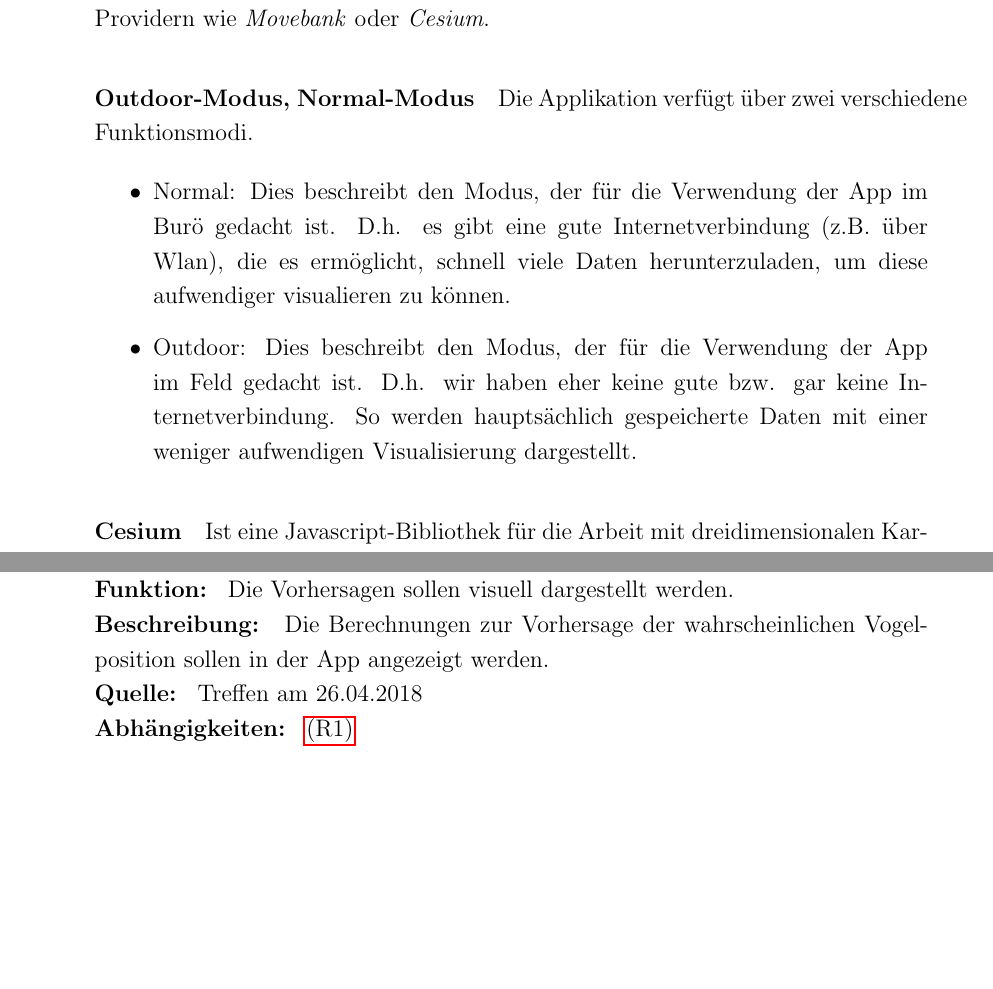
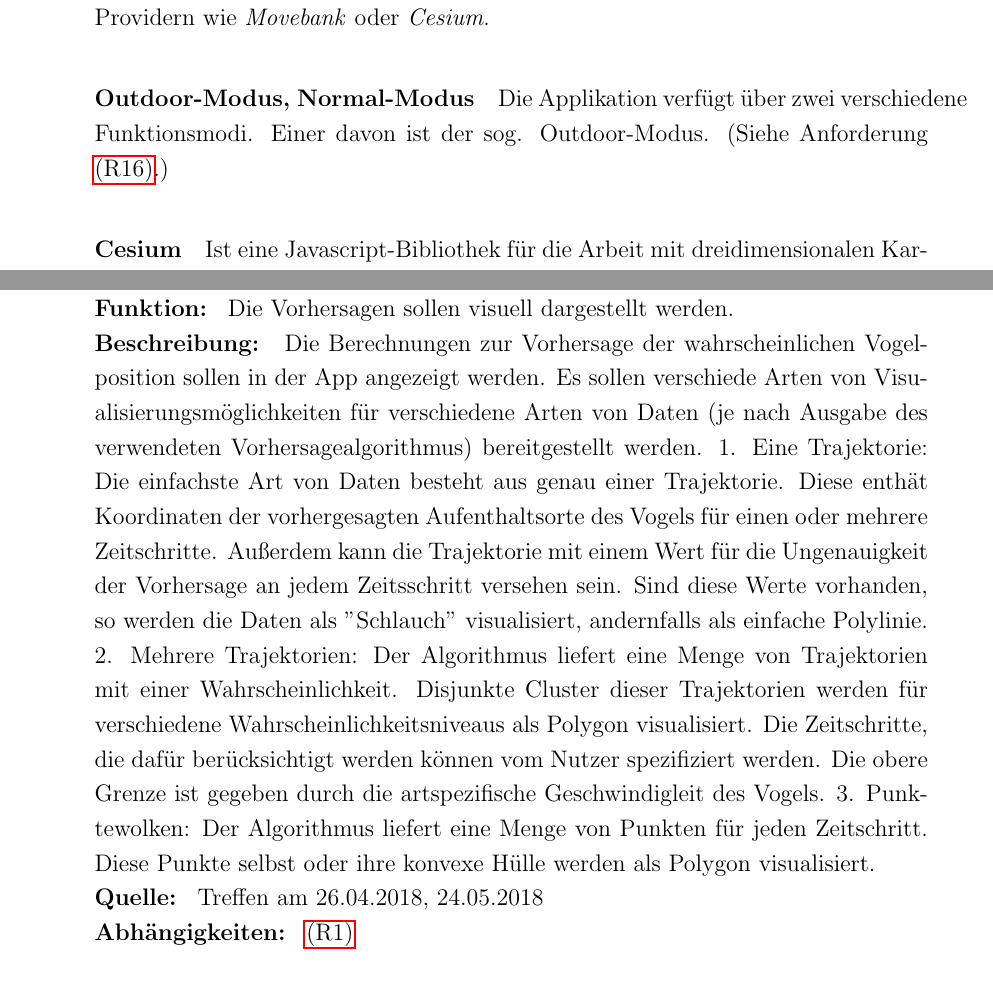
Before and after one commit to xnhp/swp-positionprediction, a LaTeX document (Dokumentation/SRS/SRS.tex): two parts of pages 5 and 12 of 27 before the commit and two parts of pages 5 and 13 of 28 after it, joined at a grey line, cut so that both start at the same text, the shorter picture padded with empty space. Compiled offline with pdfLaTeX.

Commit message:
Replace SRS.tex

```diff
--- a/Dokumentation/SRS/SRS.tex
+++ b/Dokumentation/SRS/SRS.tex
@@ -221,12 +221,7 @@ Das Ergebnis der Vorhersage wird in einer zwei- oder dreidimensionalen Kartenlan
  \paragraph{Mobile Daten} Ein Smartphone kann sich entweder über ein WiFi-Netzwerk oder über ein mobiles Datennetzwerk (3G, LTE, ...) mit dem Internet verbinden.
 \paragraph{Vorhersage-Modell/Algorithmus} Die zur Berechnung einer Vorhersage verwendete Methodik.
 \paragraph{API} \textit{Application Programming Interface}, hier insbesondere Schnittstellen mit Providern wie \textit{Movebank} oder \textit{Cesium}.
-\paragraph{Outdoor-Modus, Normal-Modus} Die Applikation verfügt über zwei verschiedene Funktionsmodi.
-\begin{itemize}
- \item Normal: Dies beschreibt den Modus, der für die Verwendung der App im Burö gedacht ist. D.h. es gibt eine gute Internetverbindung (z.B. über Wlan), die es ermöglicht, schnell viele Daten herunterzuladen, um diese aufwendiger visualieren zu können.
- \item Outdoor: Dies beschreibt den Modus, der für die Verwendung der App im Feld gedacht ist. D.h. wir haben eher keine gute bzw. gar keine Internetverbindung. So werden hauptsächlich gespeicherte Daten mit einer weniger aufwendigen Visualisierung dargestellt.
-
-\end{itemize}
+\paragraph{Outdoor-Modus, Normal-Modus} Die Applikation verfügt über zwei verschiedene Funktionsmodi. Einer davon ist der sog. Outdoor-Modus. (Siehe Anforderung \ref{Modi}.)
 \paragraph{Cesium} Ist eine Javascript-Bibliothek für die Arbeit mit dreidimensionalen Kartendaten.
 \paragraph{Offline-Karten} Ist ein 2D-Karten-Provider der Kartendaten liefert, wenn keine Internetverbindung besteht.
 
@@ -424,9 +419,10 @@ Treffen am 30.04.2018
 {
  Die Vorhersagen sollen visuell dargestellt werden.
  }{
- Die Berechnungen zur Vorhersage der wahrscheinlichen Vogelposition sollen in der App angezeigt werden.
+ Die Berechnungen zur Vorhersage der wahrscheinlichen Vogelposition sollen in der App angezeigt werden. Es sollen verschiede Arten von Visualisierungsmöglichkeiten für verschiedene Arten von Daten (je nach Ausgabe des verwendeten Vorhersagealgorithmus) bereitgestellt werden.
+ 1. Eine Trajektorie: Die einfachste Art von Daten besteht aus genau einer Trajektorie. Diese enthät Koordinaten der vorhergesagten Aufenthaltsorte des Vogels für einen oder mehrere Zeitschritte. Außerdem kann die Trajektorie mit einem Wert für die Ungenauigkeit der Vorhersage an jedem Zeitsschritt versehen sein. Sind diese Werte vorhanden, so werden die Daten als "Schlauch" visualisiert, andernfalls als einfache Polylinie. 2. Mehrere Trajektorien: Der Algorithmus liefert eine Menge von Trajektorien mit einer Wahrscheinlichkeit. Disjunkte Cluster dieser Trajektorien werden für verschiedene Wahrscheinlichkeitsniveaus als Polygon visualisiert. Die Zeitschritte, die dafür berücksichtigt werden können vom Nutzer spezifiziert werden. Die obere Grenze ist gegeben durch die artspezifische Geschwindigleit des Vogels. 3. Punktewolken: Der Algorithmus liefert eine Menge von Punkten für jeden Zeitschritt. Diese Punkte selbst oder ihre konvexe Hülle werden als Polygon visualisiert.
  }{
- Treffen am 26.04.2018
+ Treffen am 26.04.2018, 24.05.2018
  }{
  \ref{DatenLadenAusMovebank}
 }
```
Also changed, not shown: Dokumentation/SRS/SRS.tex (2 more changed lines).
